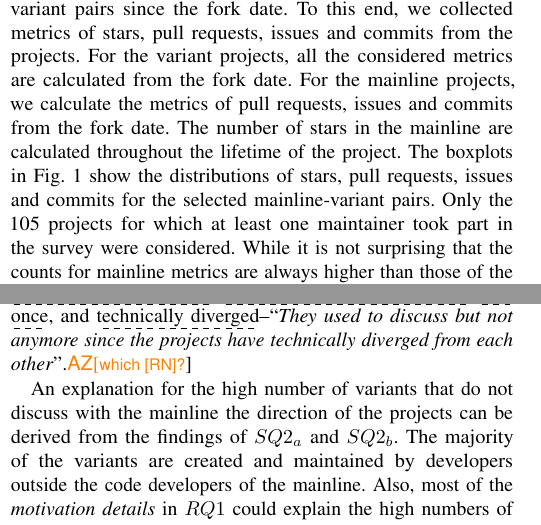
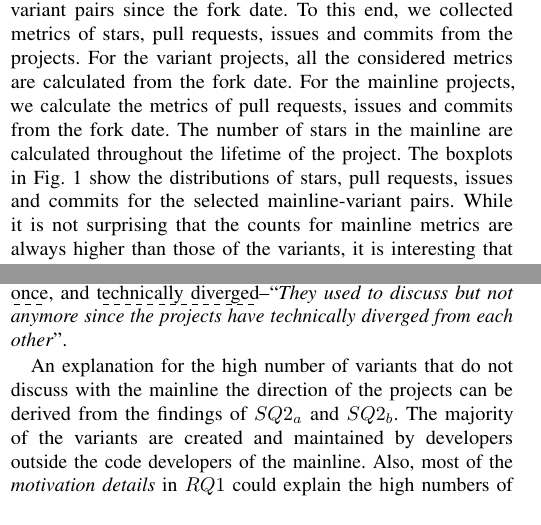
Before and after one commit to johnxu21/variants_motivations, a LaTeX paper (0main.tex, which reads 4methods.tex, 5results_and_discussion.tex): two parts of the columns of pages 3 and 8 of 12, joined at a grey line, cut so that both start at the same text. Compiled offline with pdfLaTeX.

Commit message:
minor corrections

```diff
--- a/4methods.tex
+++ b/4methods.tex
@@ -87,7 +87,7 @@ All participants were asked to read and accept an informed consent form before t
 \end{figure}
 
 We wanted to compare the popularity of the 105 mainlines--variant pairs since the fork date. To this end, we collected metrics of stars, pull requests, issues and commits from the projects. For the variant projects, all the considered metrics are calculated from the fork date. For the mainline projects, we calculate the metrics  of pull requests, issues and commits from the fork date. The number of stars in the mainline are calculated throughout the lifetime of the project.
-The boxplots in Fig.~\ref{fig:stats} show the distributions of stars, pull requests, issues and commits for the selected mainline-variant pairs. Only the 105 projects for which at least one maintainer took part in the survey were considered.
+The boxplots in Fig.~\ref{fig:stats} show the distributions of stars, pull requests, issues and commits for the selected mainline-variant pairs. %Only the 105 projects for which at least one maintainer took part in the survey were considered.
 %We wanted to compare the mainline and variants since the
 %\ad{@John: I could not rewrite the next paragraph because I do not really understand it (and its purpose). I guess we need at least one or two sentences to explain the goal of the figure, and what can be observed from it.}
 %Apart from the stars where we consider all in the mainline, we count all (closed + open) PRs, issues, and commits (only main branch) after the fork date.
--- a/5results_and_discussion.tex
+++ b/5results_and_discussion.tex
@@ -348,7 +348,7 @@ For the \textit{how} question with which we want to understand how the projects
 \end{figure}
 
 \nd For $SQ2_{c}$ we presented four multiple choice answer options. From Fig.~\ref{fig:discussions}, the four answer options we provided for $SQ2_{c}$ are those with the highest number of responses. We also provided an option of an open-ended answer for participants who felt that their choice is not among the options. The open-ended answers were coded into themes (in Fig.~\ref{fig:discussions} the coded themes are \dashuline{variant follows mainline}\ra to \dashuline{variant is a mirror of the mainline}).
-The results in Fig.~\ref{fig:discussions} show that more than 51\% of the responses chose the option of \dashuline{never}--\textit{no, there has never been any discussion since the creation of the variant}. In addition to the participants who selected \dashuline{never}, there are other variants that do not discuss the directions of the project, like \dashuline{mainline hostile} to variant,  \dashuline{mainline not very active},  \dashuline{in contact but rarely discuss}, \dashuline{only once}, and \dashuline{technically diverged}--``\emph{They used to discuss but not anymore since the projects have technically diverged from each other}''.\az{which [RN]?}
+The results in Fig.~\ref{fig:discussions} show that more than 51\% of the responses chose the option of \dashuline{never}--\textit{no, there has never been any discussion since the creation of the variant}. In addition to the participants who selected \dashuline{never}, there are other variants that do not discuss the directions of the project, like \dashuline{mainline hostile} to variant,  \dashuline{mainline not very active},  \dashuline{in contact but rarely discuss}, \dashuline{only once}, and \dashuline{technically diverged}--``\emph{They used to discuss but not anymore since the projects have technically diverged from each other}''.%\az{which [RN]?}
 
 \begin{figure*}[t!]
 \centering
```
